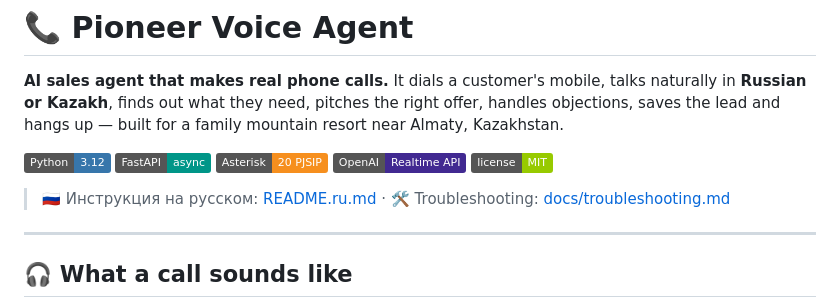
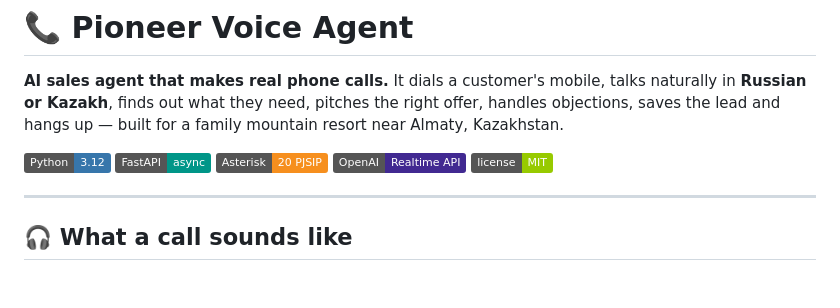
Before and after one commit to JackSparrow322432/pioneer-voice-agent, a Markdown page: README.md, the part around the change. Drawn GitHub-style; badges without logos; blank space fills up the shorter version.

```diff
--- a/README.md
+++ b/README.md
@@ -8,7 +8,7 @@
 ![OpenAI](https://img.shields.io/badge/OpenAI-Realtime%20API-412991?logo=openai&logoColor=white)
 ![License](https://img.shields.io/badge/license-MIT-green)
 
-> 🇷🇺 Инструкция на русском: [README.ru.md](README.ru.md) · 🛠 Troubleshooting: [docs/troubleshooting.md](docs/troubleshooting.md)
+
 
 ---
 
```
